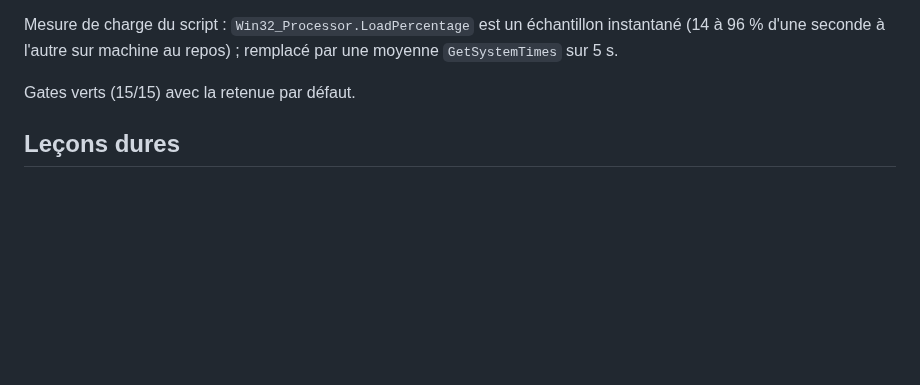
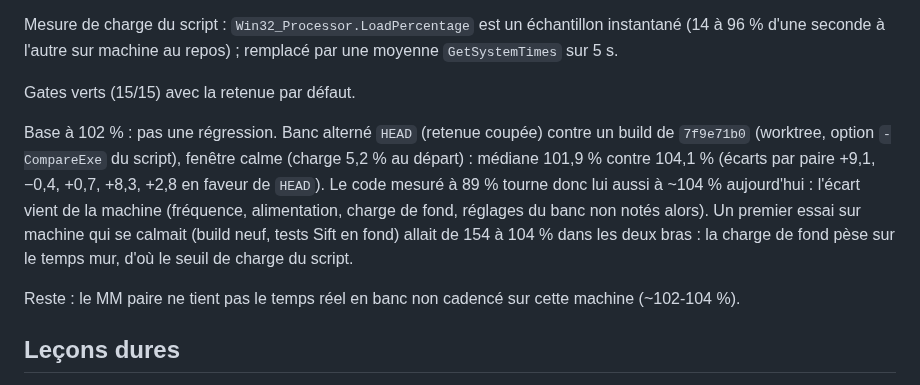
Before and after one commit to c0remusic/MModule, a Markdown page: .scratch/parallel-transport/implementation-log.md, the part around the change. Rendered like a GitHub page; blank space fills up the shorter version.

Commit message:
Let the hold bench compare against another build, and log the regression check
-CompareExe runs an older build of mdParallelTransportBenchmark as the second arm, both arms without the hold. Against 4b0d1dc8 on a quiet machine HEAD measured 101.9% of real time against 104.1%: the 102% base is the machine, not a regression since the 89% measurement.

```diff
--- a/.scratch/parallel-transport/implementation-log.md
+++ b/.scratch/parallel-transport/implementation-log.md
@@ -787,6 +787,19 @@ repos) ; remplacé par une moyenne `GetSystemTimes` sur 5 s.
 
 Gates verts (15/15) avec la retenue par défaut.
 
+Base à 102 % : pas une régression. Banc alterné `HEAD` (retenue coupée)
+contre un build de `7f9e71b0` (worktree, option `-CompareExe` du script),
+fenêtre calme (charge 5,2 % au départ) : médiane 101,9 % contre 104,1 %
+(écarts par paire +9,1, −0,4, +0,7, +8,3, +2,8 en faveur de `HEAD`). Le code
+mesuré à 89 % tourne donc lui aussi à ~104 % aujourd'hui : l'écart vient de
+la machine (fréquence, alimentation, charge de fond, réglages du banc non
+notés alors). Un premier essai sur machine qui se calmait (build neuf,
+tests Sift en fond) allait de 154 à 104 % dans les deux bras : la charge de
+fond pèse sur le temps mur, d'où le seuil de charge du script.
+
+Reste : le MM paire ne tient pas le temps réel en banc non cadencé sur cette
+machine (~102-104 %).
+
 ## Leçons dures
 
 - Le test firmware `mdAudioFirmwareTest` passe en parallel : il ne déclenche
```
